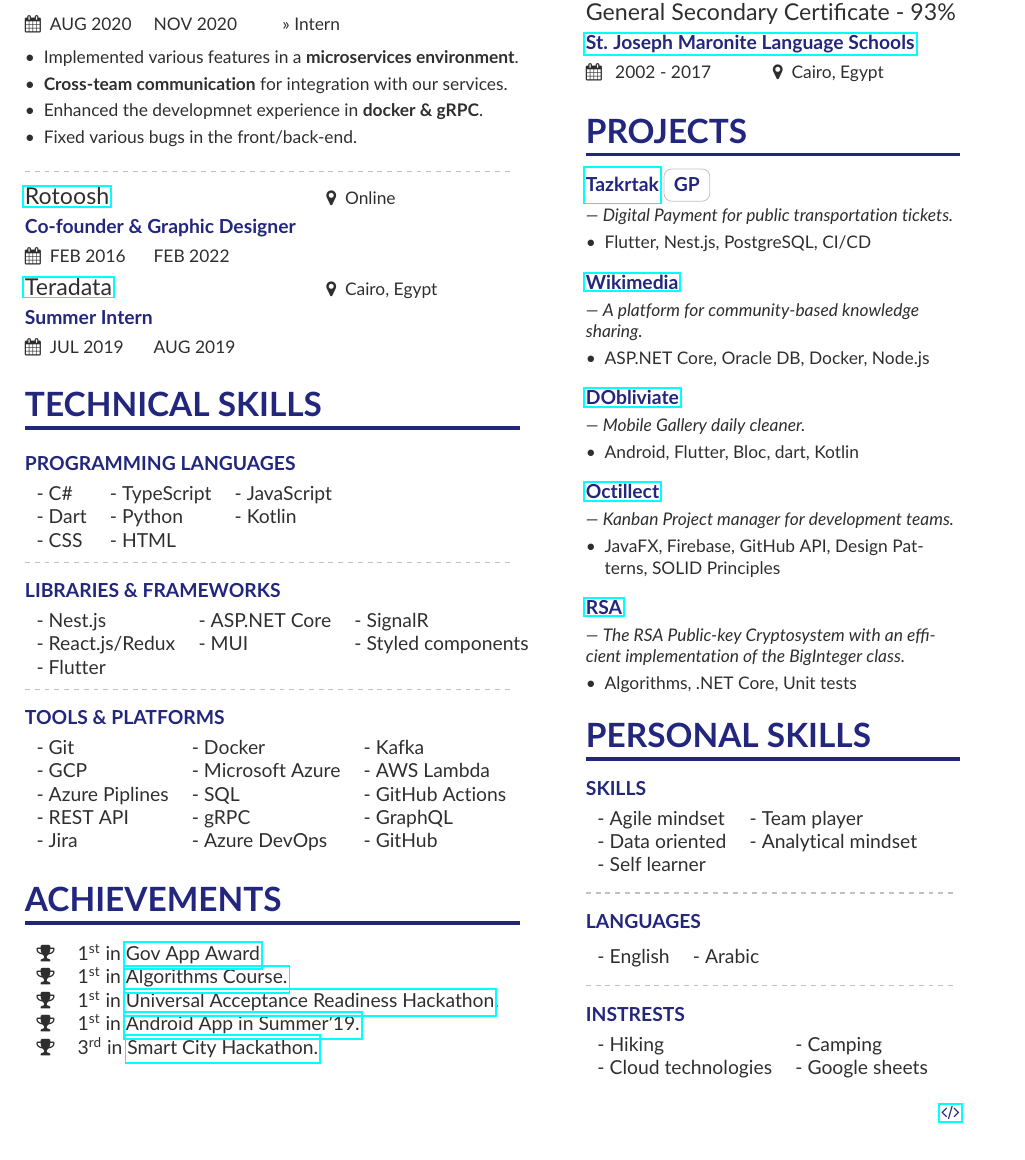
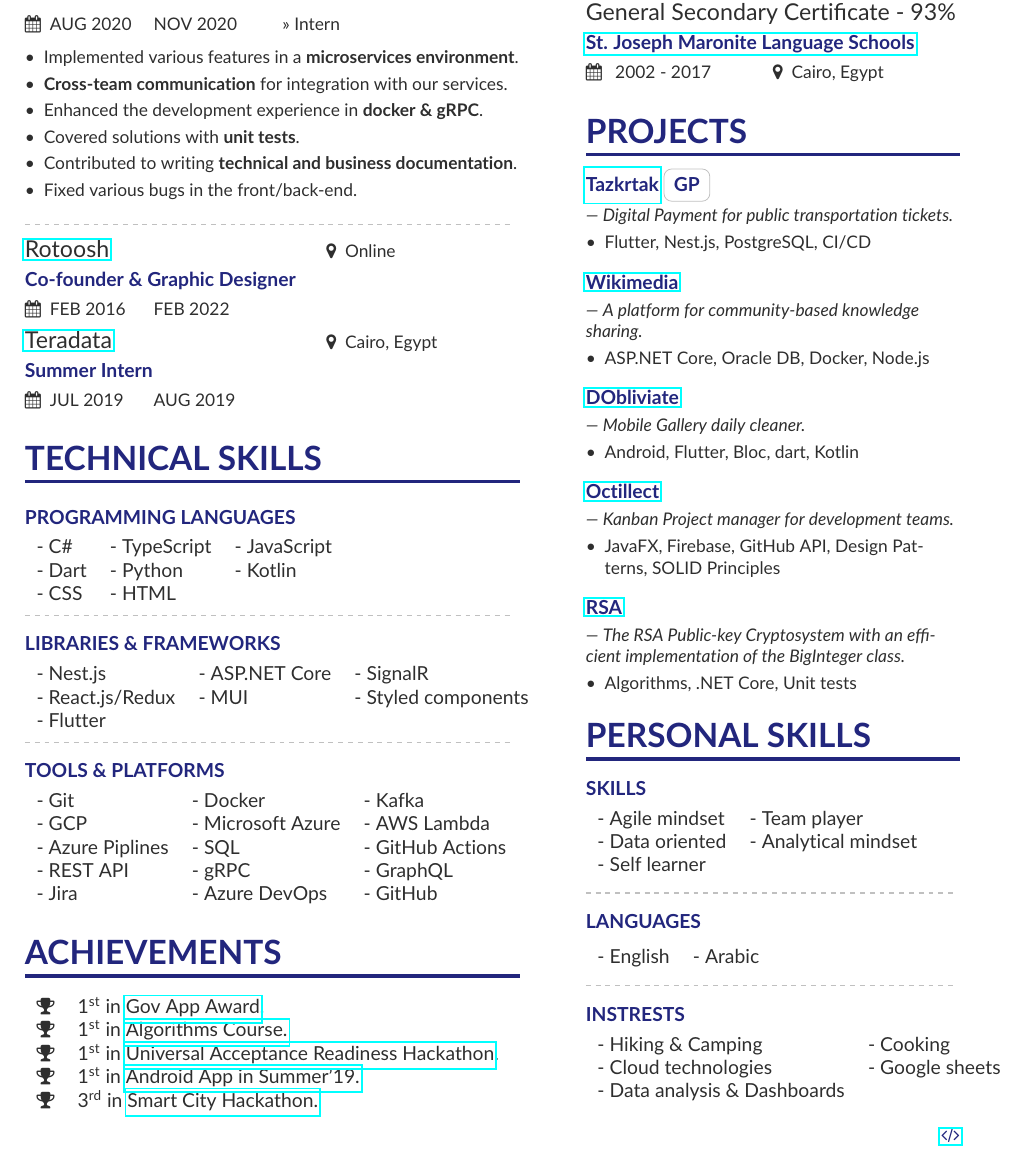
Before and after one commit to MichaelSafwatHanna/resume, a LaTeX CV (mmayer.tex, which reads page1sidebar.tex): part of the page, cut so that both start at the same text. Compiled offline with pdfLaTeX.

Commit message:
docs: update content
 * Added more bulletpoits in experience.
 * Added more intrests.

```diff
--- a/mmayer.tex
+++ b/mmayer.tex
@@ -62,7 +62,9 @@
 \begin{itemize}
 	\item Implemented various features in a \textbf{microservices environment}.
 	\item \textbf{Cross-team communication} for integration with our services.
-	\item Enhanced the developmnet experience in \textbf{docker \& gRPC}.
+	\item Enhanced the development experience in \textbf{docker \& gRPC}.
+	\item Covered solutions with \textbf{unit tests}.
+	\item Contributed to writing \textbf{technical and business documentation}.
 	\item Fixed various bugs in the front/back-end.
 \end{itemize}
 
--- a/page1sidebar.tex
+++ b/page1sidebar.tex
@@ -68,8 +68,9 @@
 \medskip
 
 \begin{tabular}{ l l }
-	- Hiking             & - Camping       \\
-	- Cloud technologies & - Google sheets \\
+	- Hiking \& Camping             & - Cooking       		\\
+	- Cloud technologies 			& - Google sheets    	\\
+	- Data analysis \& Dashboards
 \end{tabular}
 
 
```
